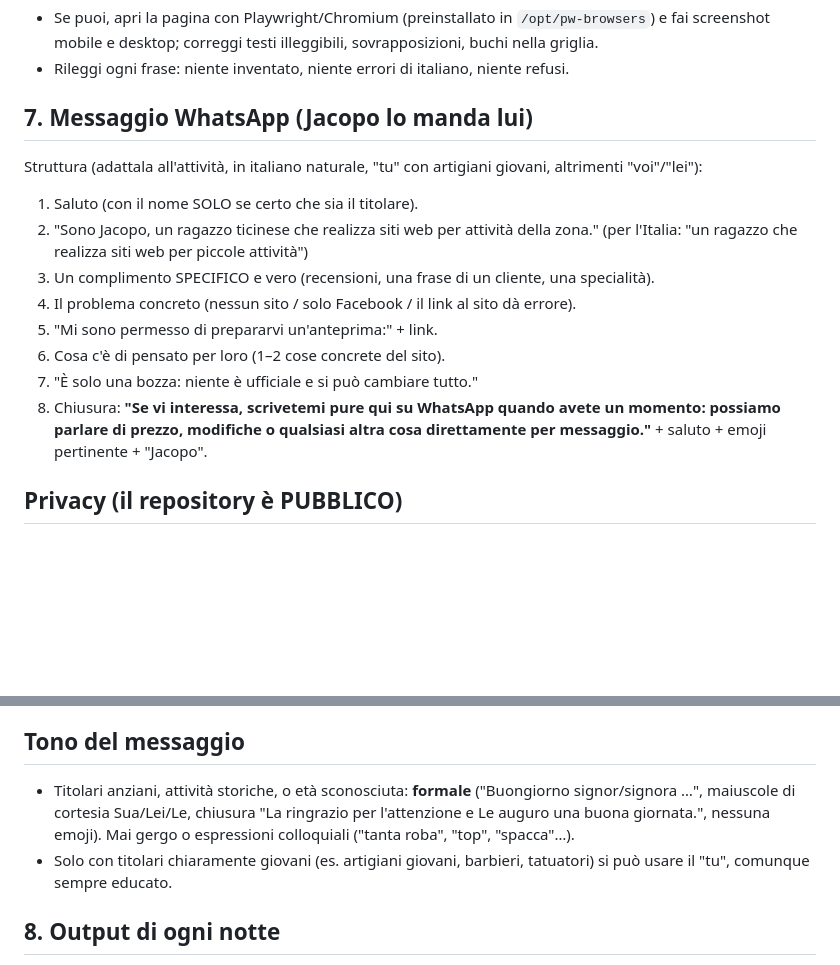
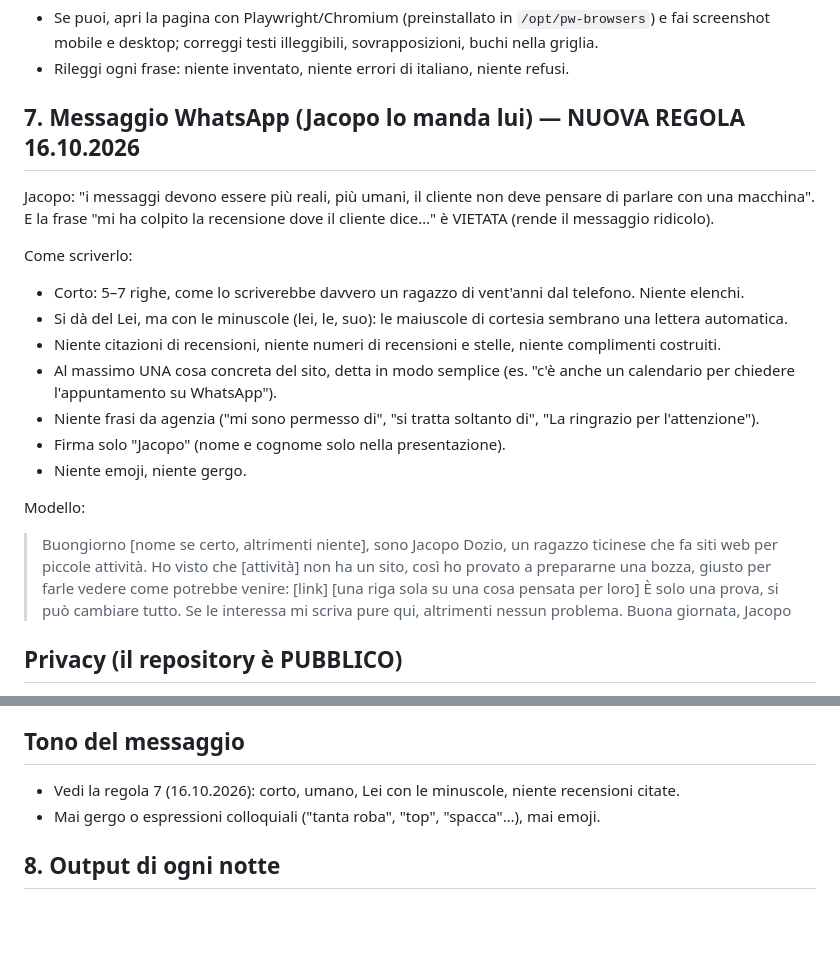
Before and after one commit to jdozio/dozioswebsites-anteprime, a Markdown page: _interno/METODO.md, 2 parts joined by grey strips. Rendered like a GitHub page; blank space fills up the shorter version.

Commit message:
Metodo: messaggi più corti e umani, niente recensioni citate
Co-Authored-By: Claude Opus 5.5 <noreply@anthropic.com>
Claude-Session: https://claude.ai/code/session_01PgzgnGYMcnS8HktvE49y4X

```diff
--- a/_interno/METODO.md
+++ b/_interno/METODO.md
@@ -141,19 +141,30 @@ si aggiorna og:image (script: /tmp o rifallo a mano).
   screenshot mobile e desktop; correggi testi illeggibili, sovrapposizioni, buchi nella griglia.
 - Rileggi ogni frase: niente inventato, niente errori di italiano, niente refusi.
 
-## 7. Messaggio WhatsApp (Jacopo lo manda lui)
-Struttura (adattala all'attività, in italiano naturale, "tu" con artigiani giovani, altrimenti "voi"/"lei"):
-1. Saluto (con il nome SOLO se certo che sia il titolare).
-2. "Sono Jacopo, un ragazzo ticinese che realizza siti web per attività della zona."
-   (per l'Italia: "un ragazzo che realizza siti web per piccole attività")
-3. Un complimento SPECIFICO e vero (recensioni, una frase di un cliente, una specialità).
-4. Il problema concreto (nessun sito / solo Facebook / il link al sito dà errore).
-5. "Mi sono permesso di prepararvi un'anteprima:" + link.
-6. Cosa c'è di pensato per loro (1–2 cose concrete del sito).
-7. "È solo una bozza: niente è ufficiale e si può cambiare tutto."
-8. Chiusura: **"Se vi interessa, scrivetemi pure qui su WhatsApp quando avete un momento: possiamo
-   parlare di prezzo, modifiche o qualsiasi altra cosa direttamente per messaggio."** + saluto + emoji
-   pertinente + "Jacopo".
+## 7. Messaggio WhatsApp (Jacopo lo manda lui) — NUOVA REGOLA 16.10.2026
+Jacopo: "i messaggi devono essere più reali, più umani, il cliente non deve pensare di parlare con una
+macchina". E la frase "mi ha colpito la recensione dove il cliente dice…" è VIETATA (rende il messaggio ridicolo).
+
+Come scriverlo:
+- Corto: 5–7 righe, come lo scriverebbe davvero un ragazzo di vent'anni dal telefono. Niente elenchi.
+- Si dà del Lei, ma con le minuscole (lei, le, suo): le maiuscole di cortesia sembrano una lettera automatica.
+- Niente citazioni di recensioni, niente numeri di recensioni e stelle, niente complimenti costruiti.
+- Al massimo UNA cosa concreta del sito, detta in modo semplice (es. "c'è anche un calendario per chiedere
+  l'appuntamento su WhatsApp").
+- Niente frasi da agenzia ("mi sono permesso di", "si tratta soltanto di", "La ringrazio per l'attenzione").
+- Firma solo "Jacopo" (nome e cognome solo nella presentazione).
+- Niente emoji, niente gergo.
+
+Modello:
+> Buongiorno [nome se certo, altrimenti niente], sono Jacopo Dozio, un ragazzo ticinese che fa siti web
+> per piccole attività.
+> Ho visto che [attività] non ha un sito, così ho provato a prepararne una bozza, giusto per farle vedere
+> come potrebbe venire:
+> [link]
+> [una riga sola su una cosa pensata per loro]
+> È solo una prova, si può cambiare tutto. Se le interessa mi scriva pure qui, altrimenti nessun problema.
+> Buona giornata,
+> Jacopo
 
 ## Privacy (il repository è PUBBLICO)
 Nei file del repo (siti, messaggi, registro) scrivi SOLO dati pubblici dell'attività: nome
@@ -176,11 +187,8 @@ Di notte (cloud) Google, Google Maps e le foto delle schede NON sono raggiungibi
   un'attività risulta avere un sito o essere ferma, si cancella la sua cartella e si segna nel registro.
 
 ## Tono del messaggio
-- Titolari anziani, attività storiche, o età sconosciuta: **formale** ("Buongiorno signor/signora …",
-  maiuscole di cortesia Sua/Lei/Le, chiusura "La ringrazio per l'attenzione e Le auguro una buona giornata.",
-  nessuna emoji). Mai gergo o espressioni colloquiali ("tanta roba", "top", "spacca"…).
-- Solo con titolari chiaramente giovani (es. artigiani giovani, barbieri, tatuatori) si può usare il "tu",
-  comunque sempre educato.
+- Vedi la regola 7 (16.10.2026): corto, umano, Lei con le minuscole, niente recensioni citate.
+- Mai gergo o espressioni colloquiali ("tanta roba", "top", "spacca"…), mai emoji.
 
 ## 8. Output di ogni notte
 1. Le cartelle dei siti nella radice del repo.
```
